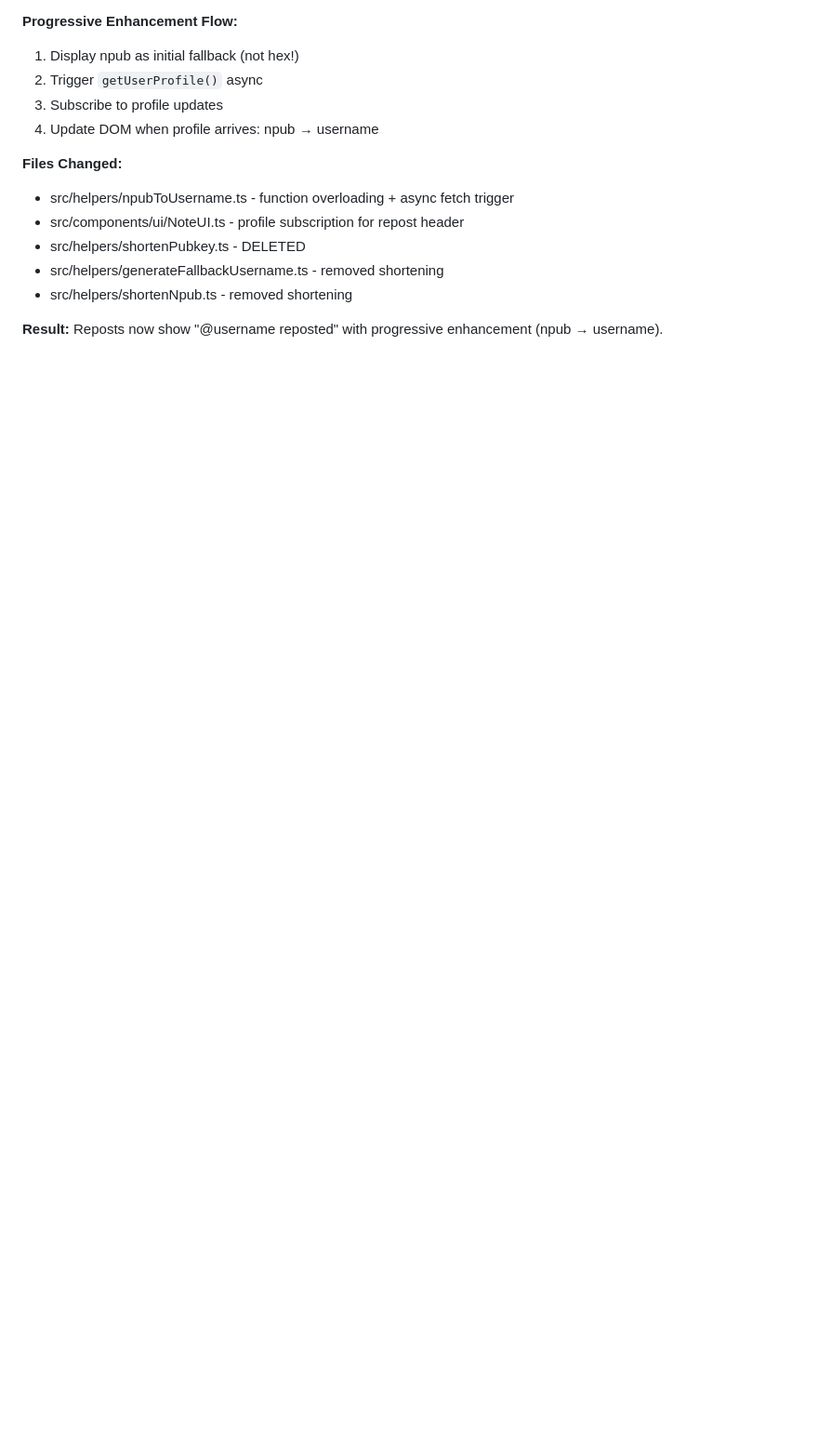
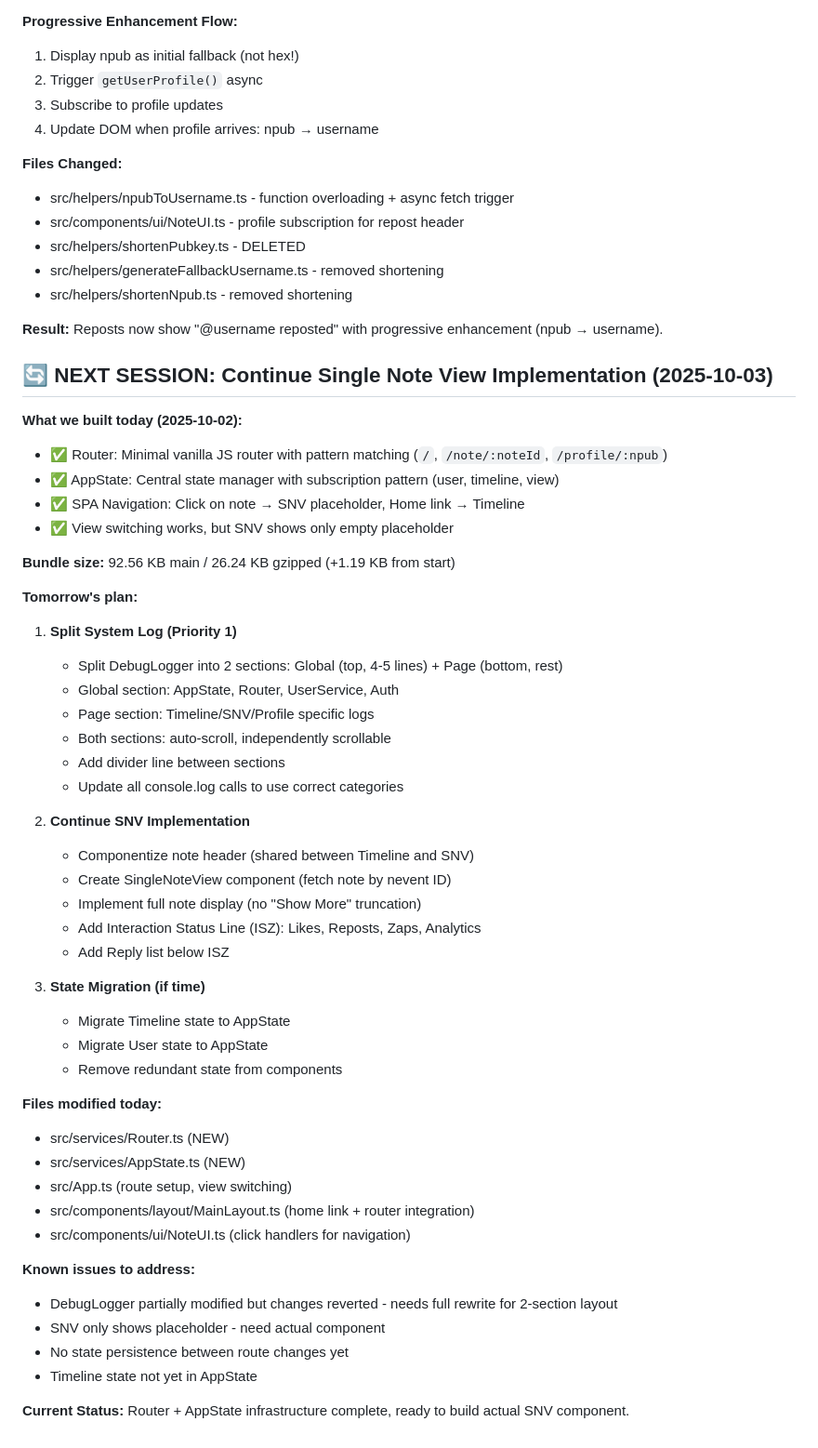
Before and after one commit to 77elements/noor, a Markdown page: CLAUDE.md, the part around the change. Shown: that part at 93% size. Drawn GitHub-style; blank space fills up the shorter version.

Commit message:
Document today's progress and tomorrow's plan for SNV
Added session summary to CLAUDE.md:
- Router and AppState implemented today
- Tomorrow: Split System Log + continue SNV component
- Bundle size tracking: 26.24 KB gzipped
- Known issues and file changes documented

```diff
--- a/CLAUDE.md
+++ b/CLAUDE.md
@@ -231,3 +231,50 @@ Claude repeatedly built "shortening" helpers (shortenPubkey, shortenNpub, etc.)
 - src/helpers/shortenNpub.ts - removed shortening
 
 **Result:** Reposts now show "@username reposted" with progressive enhancement (npub → username).
+
+## 🔄 NEXT SESSION: Continue Single Note View Implementation (2025-10-03)
+
+**What we built today (2025-10-02):**
+- ✅ Router: Minimal vanilla JS router with pattern matching (`/`, `/note/:noteId`, `/profile/:npub`)
+- ✅ AppState: Central state manager with subscription pattern (user, timeline, view)
+- ✅ SPA Navigation: Click on note → SNV placeholder, Home link → Timeline
+- ✅ View switching works, but SNV shows only empty placeholder
+
+**Bundle size:** 92.56 KB main / 26.24 KB gzipped (+1.19 KB from start)
+
+**Tomorrow's plan:**
+
+1. **Split System Log (Priority 1)**
+   - Split DebugLogger into 2 sections: Global (top, 4-5 lines) + Page (bottom, rest)
+   - Global section: AppState, Router, UserService, Auth
+   - Page section: Timeline/SNV/Profile specific logs
+   - Both sections: auto-scroll, independently scrollable
+   - Add divider line between sections
+   - Update all console.log calls to use correct categories
+
+2. **Continue SNV Implementation**
+   - Componentize note header (shared between Timeline and SNV)
+   - Create SingleNoteView component (fetch note by nevent ID)
+   - Implement full note display (no "Show More" truncation)
+   - Add Interaction Status Line (ISZ): Likes, Reposts, Zaps, Analytics
+   - Add Reply list below ISZ
+
+3. **State Migration (if time)**
+   - Migrate Timeline state to AppState
+   - Migrate User state to AppState
+   - Remove redundant state from components
+
+**Files modified today:**
+- src/services/Router.ts (NEW)
+- src/services/AppState.ts (NEW)
+- src/App.ts (route setup, view switching)
+- src/components/layout/MainLayout.ts (home link + router integration)
+- src/components/ui/NoteUI.ts (click handlers for navigation)
+
+**Known issues to address:**
+- DebugLogger partially modified but changes reverted - needs full rewrite for 2-section layout
+- SNV only shows placeholder - need actual component
+- No state persistence between route changes yet
+- Timeline state not yet in AppState
+
+**Current Status:** Router + AppState infrastructure complete, ready to build actual SNV component.
```
